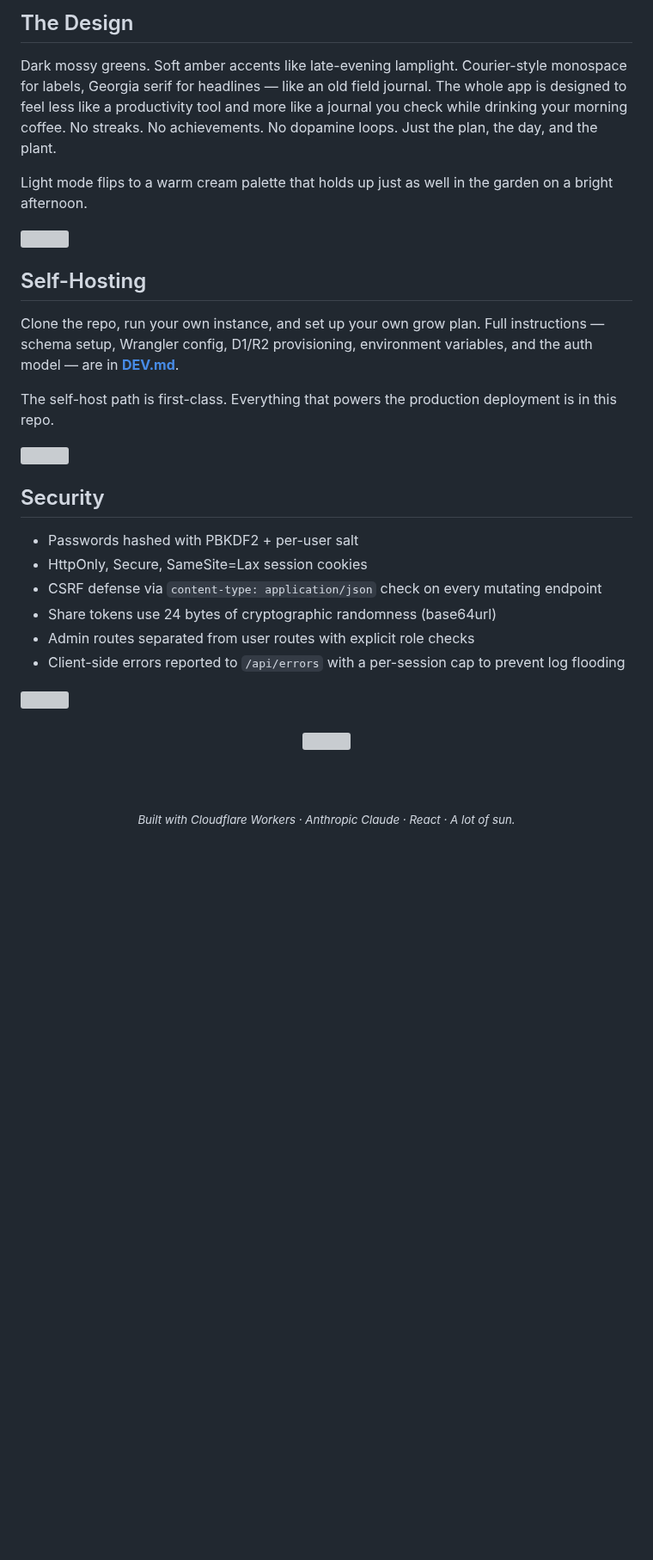
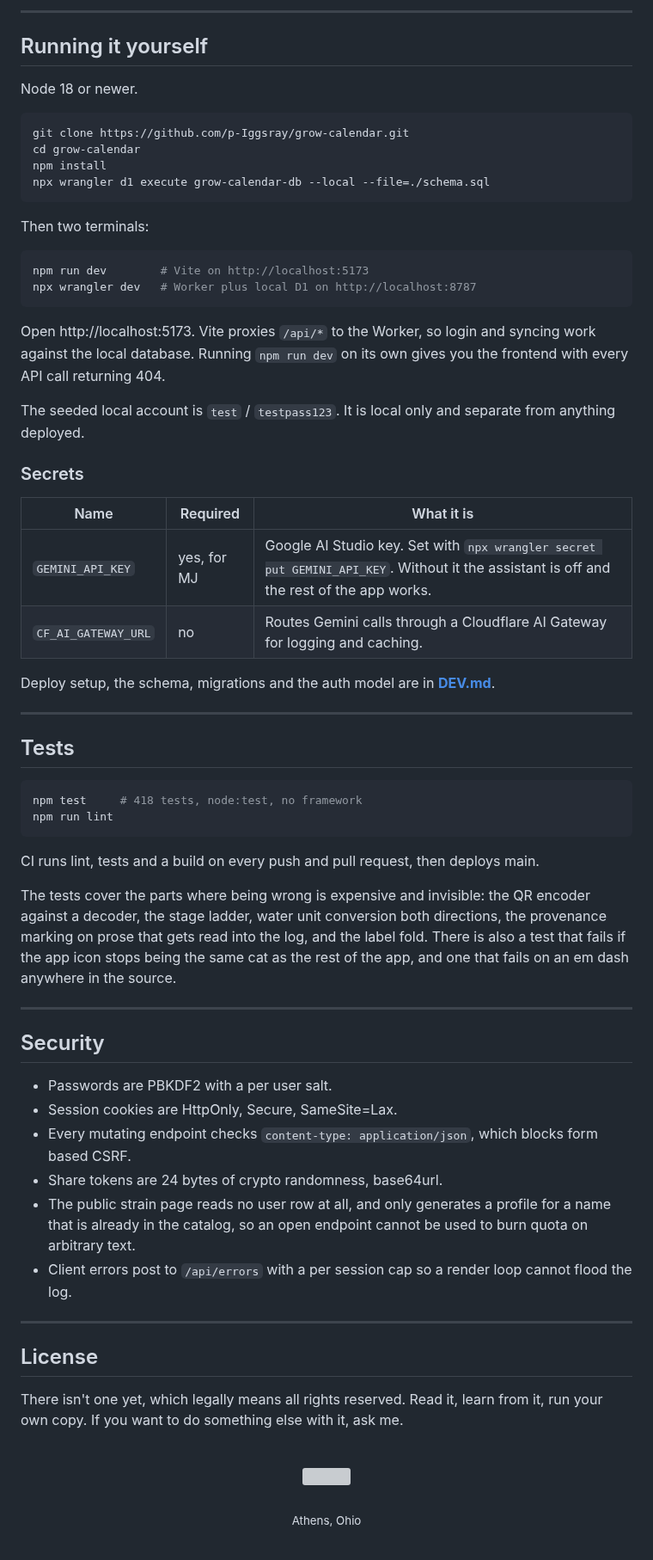
Before and after one commit to p-Iggsray/grow-calendar, a Markdown page: README.md, the part around one of its changes. Shown at 86% size. Rendered like a GitHub page; blank space fills up the shorter version; grey boxes are pictures that could not be loaded.

````diff
--- a/README.md
+++ b/README.md
@@ -133,31 +97,66 @@ Add to your home screen on iOS, Android, or desktop. Works offline. Syncs when y
 
-## The Design
+---
 
-Dark mossy greens. Soft amber accents like late-evening lamplight. Courier-style monospace for labels, Georgia serif for headlines — like an old field journal. The whole app is designed to feel less like a productivity tool and more like a journal you check while drinking your morning coffee. No streaks. No achievements. No dopamine loops. Just the plan, the day, and the plant.
+## Running it yourself
 
-Light mode flips to a warm cream palette that holds up just as well in the garden on a bright afternoon.
+Node 18 or newer.
 
-<img src="assets/divider.svg" alt="" width="100%" />
+```bash
+git clone https://github.com/p-Iggsray/grow-calendar.git
+cd grow-calendar
+npm install
+npx wrangler d1 execute grow-calendar-db --local --file=./schema.sql
+```
 
-## Self-Hosting
+Then two terminals:
 
-Clone the repo, run your own instance, and set up your own grow plan. Full instructions — schema setup, Wrangler config, D1/R2 provisioning, environment variables, and the auth model — are in **[DEV.md](DEV.md)**.
+```bash
+npm run dev        # Vite on http://localhost:5173
+npx wrangler dev   # Worker plus local D1 on http://localhost:8787
+```
 
-The self-host path is first-class. Everything that powers the production deployment is in this repo.
+Open http://localhost:5173. Vite proxies `/api/*` to the Worker, so login and syncing work against the local database. Running `npm run dev` on its own gives you the frontend with every API call returning 404.
 
-<img src="assets/divider.svg" alt="" width="100%" />
+The seeded local account is `test` / `testpass123`. It is local only and separate from anything deployed.
+
+### Secrets
+
+| Name | Required | What it is |
+|---|---|---|
+| `GEMINI_API_KEY` | yes, for MJ | Google AI Studio key. Set with `npx wrangler secret put GEMINI_API_KEY`. Without it the assistant is off and the rest of the app works. |
+| `CF_AI_GATEWAY_URL` | no | Routes Gemini calls through a Cloudflare AI Gateway for logging and caching. |
+
+Deploy setup, the schema, migrations and the auth model are in **[DEV.md](DEV.md)**.
+
+---
+
+## Tests
+
+```bash
+npm test     # 418 tests, node:test, no framework
+npm run lint
+```
+
+CI runs lint, tests and a build on every push and pull request, then deploys main.
+
+The tests cover the parts where being wrong is expensive and invisible: the QR encoder against a decoder, the stage ladder, water unit conversion both directions, the provenance marking on prose that gets read into the log, and the label fold. There is also a test that fails if the app icon stops being the same cat as the rest of the app, and one that fails on an em dash anywhere in the source.
+
+---
 
 ## Security
 
-- Passwords hashed with PBKDF2 + per-user salt
-- HttpOnly, Secure, SameSite=Lax session cookies
-- CSRF defense via `content-type: application/json` check on every mutating endpoint
-- Share tokens use 24 bytes of cryptographic randomness (base64url)
-- Admin routes separated from user routes with explicit role checks
-- Client-side errors reported to `/api/errors` with a per-session cap to prevent log flooding
+- Passwords are PBKDF2 with a per user salt.
+- Session cookies are HttpOnly, Secure, SameSite=Lax.
+- Every mutating endpoint checks `content-type: application/json`, which blocks form based CSRF.
+- Share tokens are 24 bytes of crypto randomness, base64url.
+- The public strain page reads no user row at all, and only generates a profile for a name that is already in the catalog, so an open endpoint cannot be used to burn quota on arbitrary text.
+- Client errors post to `/api/errors` with a per session cap so a render loop cannot flood the log.
 
-<img src="assets/divider.svg" alt="" width="100%" />
+---
+
+## License
+
+There isn't one yet, which legally means all rights reserved. Read it, learn from it, run your own copy. If you want to do something else with it, ask me.
 
 <div align="center">
-
 <br />
@@ -167,7 +164,4 @@ The self-host path is first-class. Everything that powers the production deploym
 <br /><br />
-
-<sub><em>Built with Cloudflare Workers · Anthropic Claude · React · A lot of sun.</em></sub>
-
+<sub>Athens, Ohio</sub>
 <br /><br />
-
 </div>
````
Also changed, not shown: other parts of README.md (+72 -110 lines), DEV.md (+11 -8 lines), assets/shots/calendar.png (added), assets/shots/journal.png (added), assets/shots/label.png (added), assets/shots/mj.png (added), 2 other files.
